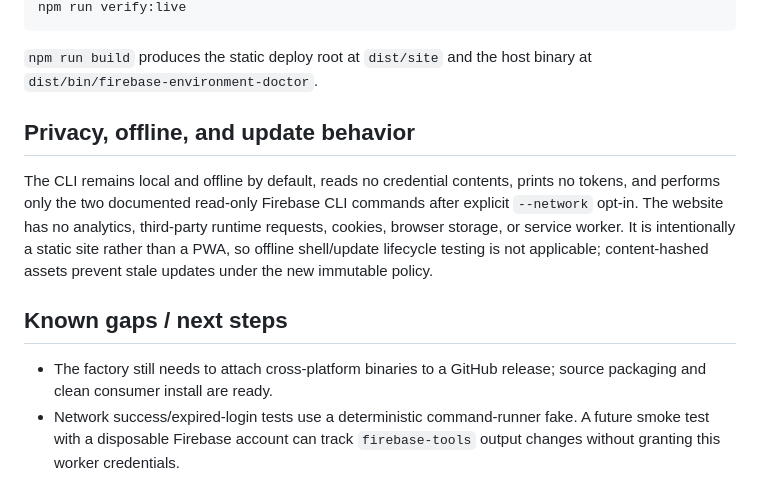
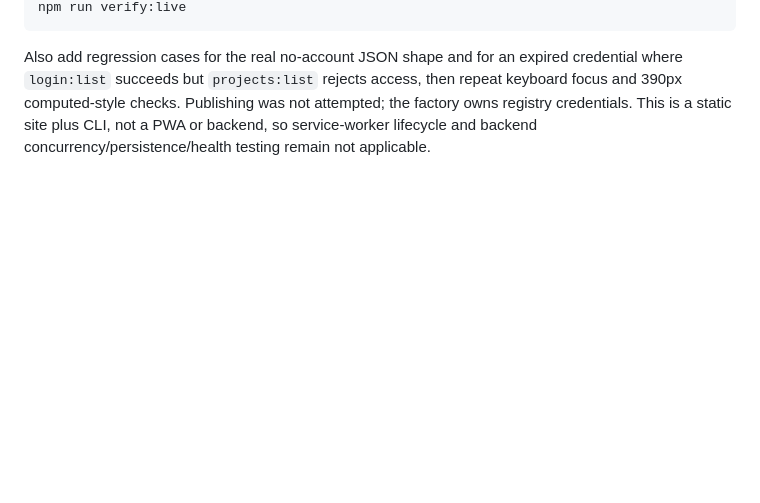
Before and after one commit to B-Divyesh/sf-firebase-environment-doctor, a Markdown page: .factory/handoff.md, the part around one of its changes. GitHub-like rendering; blank space fills up the shorter version.

````diff
--- a/.factory/handoff.md
+++ b/.factory/handoff.md
@@ -77,23 +75,9 @@ cargo package
 npm run verify:live
 ```
 
-`npm run build` produces the static deploy root at `dist/site` and the host
-binary at `dist/bin/firebase-environment-doctor`.
-
-## Privacy, offline, and update behavior
-
-The CLI remains local and offline by default, reads no credential contents,
-prints no tokens, and performs only the two documented read-only Firebase CLI
-commands after explicit `--network` opt-in. The website has no analytics,
-third-party runtime requests, cookies, browser storage, or service worker. It
-is intentionally a static site rather than a PWA, so offline shell/update
-lifecycle testing is not applicable; content-hashed assets prevent stale
-updates under the new immutable policy.
-
-## Known gaps / next steps
-
-- The factory still needs to attach cross-platform binaries to a GitHub
-  release; source packaging and clean consumer install are ready.
-- Network success/expired-login tests use a deterministic command-runner fake.
-  A future smoke test with a disposable Firebase account can track
-  `firebase-tools` output changes without granting this worker credentials.
+Also add regression cases for the real no-account JSON shape and for an expired
+credential where `login:list` succeeds but `projects:list` rejects access, then
+repeat keyboard focus and 390px computed-style checks. Publishing was not
+attempted; the factory owns registry credentials. This is a static site plus
+CLI, not a PWA or backend, so service-worker lifecycle and backend
+concurrency/persistence/health testing remain not applicable.
````
Also changed, not shown: other parts of .factory/handoff.md (+60 -62 lines), .factory/verification-2.md (added, +198 -0 lines).
